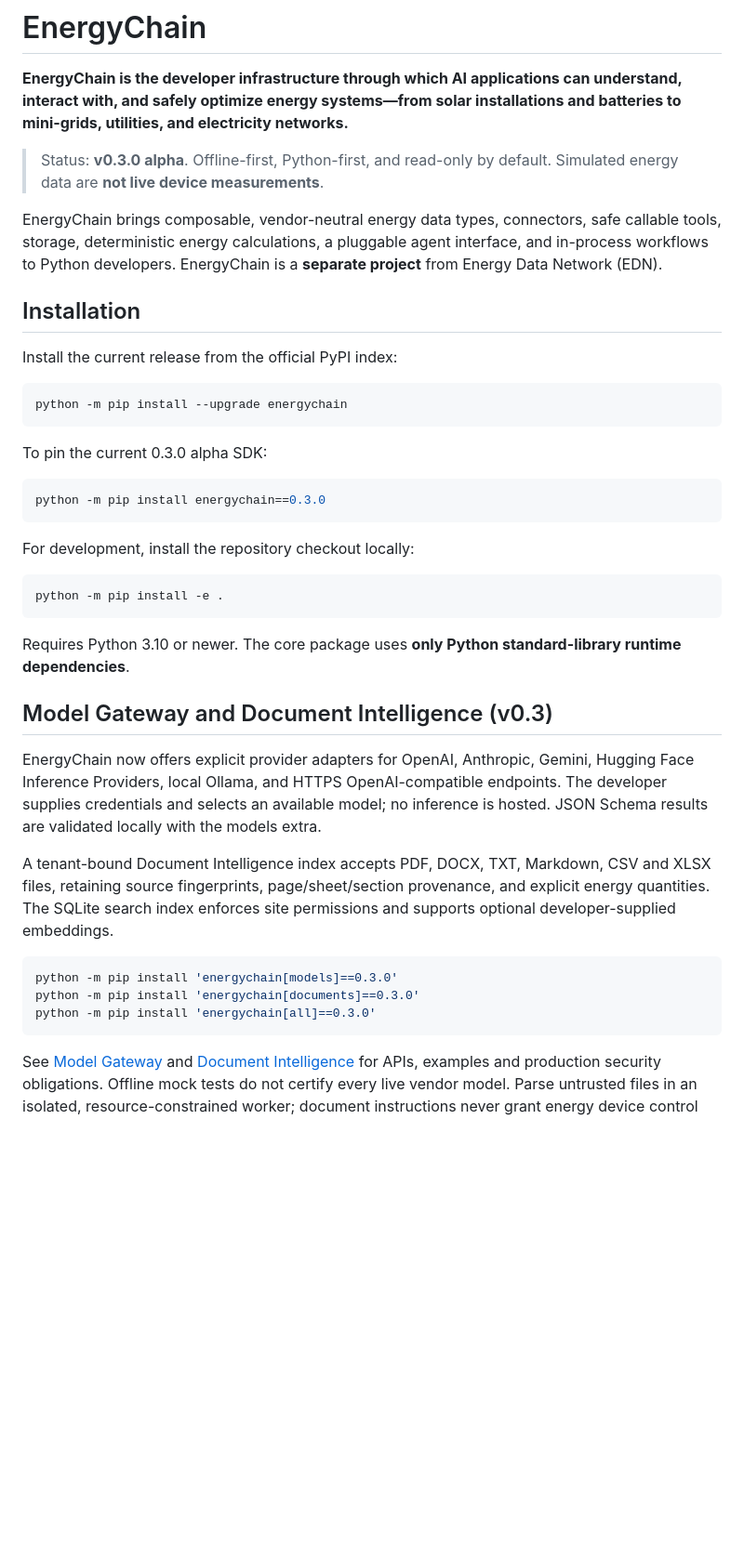
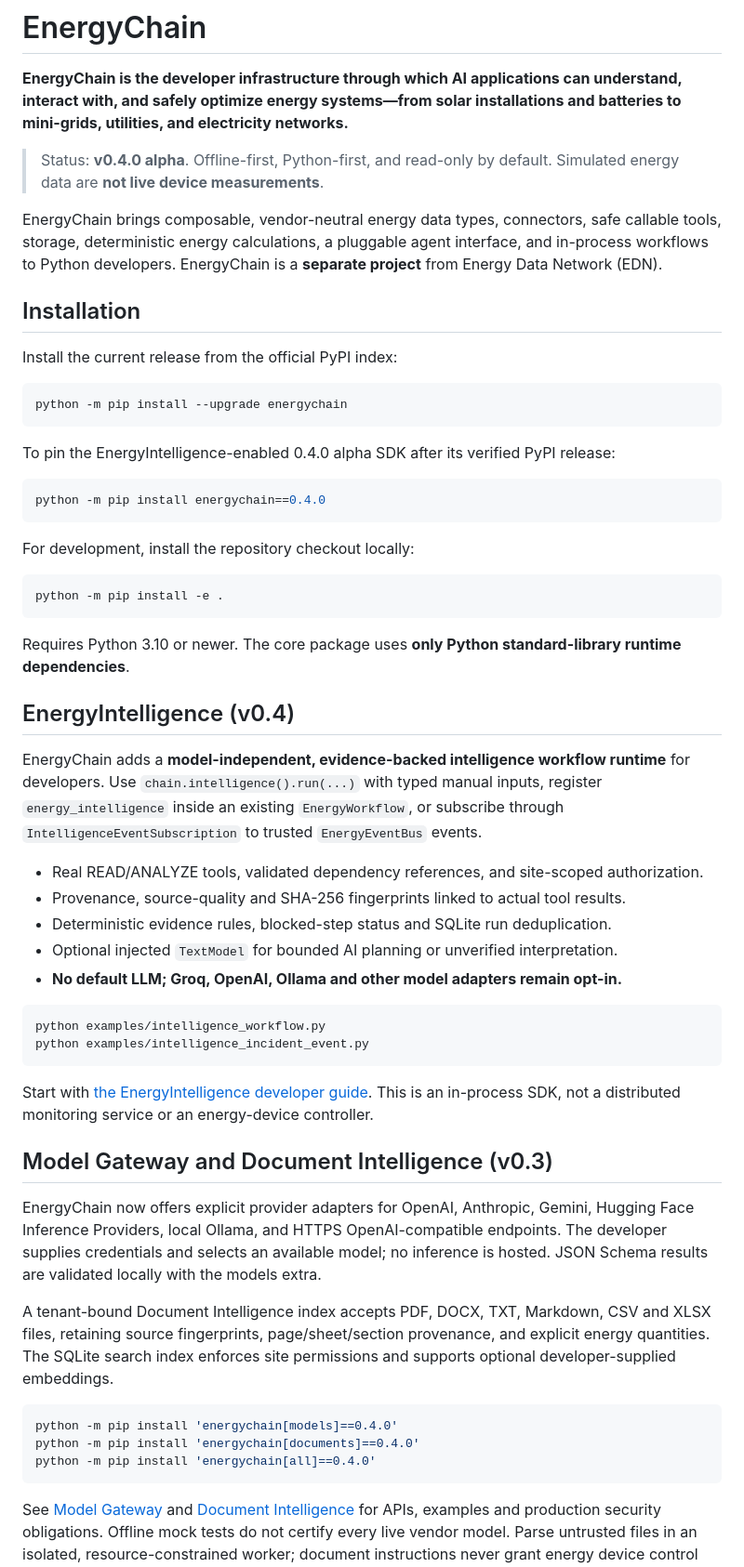
Before and after one commit to energychainai/energychain, a Markdown page: README.md, the part around the change. Shown at 93% size. Drawn GitHub-style; blank space fills up the shorter version.

Commit message:
release: prepare EnergyIntelligence 0.4.0 package and installed-wheel validation

````diff
--- a/README.md
+++ b/README.md
@@ -2,7 +2,7 @@
 
 **EnergyChain is the developer infrastructure through which AI applications can understand, interact with, and safely optimize energy systems—from solar installations and batteries to mini-grids, utilities, and electricity networks.**
 
-> Status: **v0.3.0 alpha**. Offline-first, Python-first, and read-only by default. Simulated energy data are **not live device measurements**.
+> Status: **v0.4.0 alpha**. Offline-first, Python-first, and read-only by default. Simulated energy data are **not live device measurements**.
 
 EnergyChain brings composable, vendor-neutral energy data types, connectors, safe callable tools, storage, deterministic energy calculations, a pluggable agent interface, and in-process workflows to Python developers. EnergyChain is a **separate project** from Energy Data Network (EDN).
 
@@ -14,10 +14,10 @@ Install the current release from the official PyPI index:
 python -m pip install --upgrade energychain
 ```
 
-To pin the current 0.3.0 alpha SDK:
+To pin the EnergyIntelligence-enabled 0.4.0 alpha SDK after its verified PyPI release:
 
 ```bash
-python -m pip install energychain==0.3.0
+python -m pip install energychain==0.4.0
 ```
 
 For development, install the repository checkout locally:
@@ -27,6 +27,27 @@ python -m pip install -e .
 ```
 
 Requires Python 3.10 or newer. The core package uses **only Python standard-library runtime dependencies**.
+
+## EnergyIntelligence (v0.4)
+
+EnergyChain adds a **model-independent, evidence-backed intelligence workflow runtime**
+for developers. Use `chain.intelligence().run(...)` with typed manual inputs, register
+`energy_intelligence` inside an existing `EnergyWorkflow`, or subscribe through
+`IntelligenceEventSubscription` to trusted `EnergyEventBus` events.
+
+- Real READ/ANALYZE tools, validated dependency references, and site-scoped authorization.
+- Provenance, source-quality and SHA-256 fingerprints linked to actual tool results.
+- Deterministic evidence rules, blocked-step status and SQLite run deduplication.
+- Optional injected `TextModel` for bounded AI planning or unverified interpretation.
+- **No default LLM; Groq, OpenAI, Ollama and other model adapters remain opt-in.**
+
+```bash
+python examples/intelligence_workflow.py
+python examples/intelligence_incident_event.py
+```
+
+Start with [the EnergyIntelligence developer guide](docs/intelligence-runtime.md).
+This is an in-process SDK, not a distributed monitoring service or an energy-device controller.
 
 ## Model Gateway and Document Intelligence (v0.3)
 
@@ -41,9 +62,9 @@ and explicit energy quantities. The SQLite search index enforces site permission
 and supports optional developer-supplied embeddings.
 
 ~~~bash
-python -m pip install 'energychain[models]==0.3.0'
-python -m pip install 'energychain[documents]==0.3.0'
-python -m pip install 'energychain[all]==0.3.0'
+python -m pip install 'energychain[models]==0.4.0'
+python -m pip install 'energychain[documents]==0.4.0'
+python -m pip install 'energychain[all]==0.4.0'
 ~~~
 
 See [Model Gateway](docs/model-gateway.md) and
````
